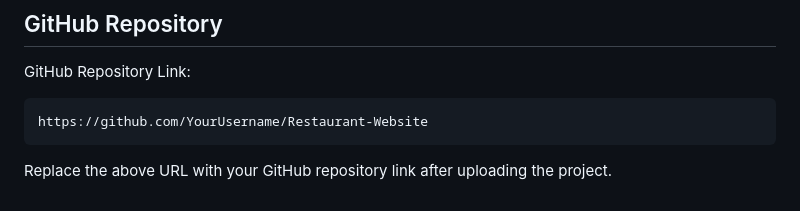
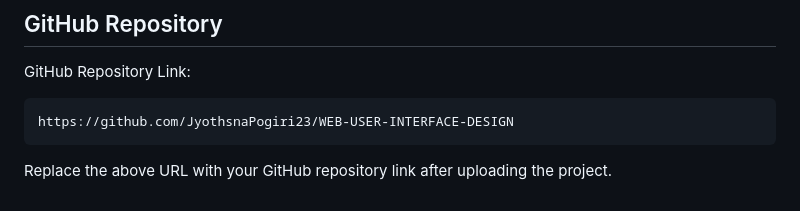
Before and after one commit to JyothsnaPogiri23/WEB-USER-INTERFACE-DESIGN, a Markdown page: UNIT2-MiniProjects/Tak7/document.md, the part around the change. Rendered like a GitHub page.

Commit message:
adding github link

````diff
--- a/UNIT2-MiniProjects/Tak7/document.md
+++ b/UNIT2-MiniProjects/Tak7/document.md
@@ -219,7 +219,7 @@ The Restaurant Website project successfully demonstrates the implementation of r
 GitHub Repository Link:
 
 ```
-https://github.com/YourUsername/Restaurant-Website
+https://github.com/JyothsnaPogiri23/WEB-USER-INTERFACE-DESIGN
 ```
 
 Replace the above URL with your GitHub repository link after uploading the project.
````
